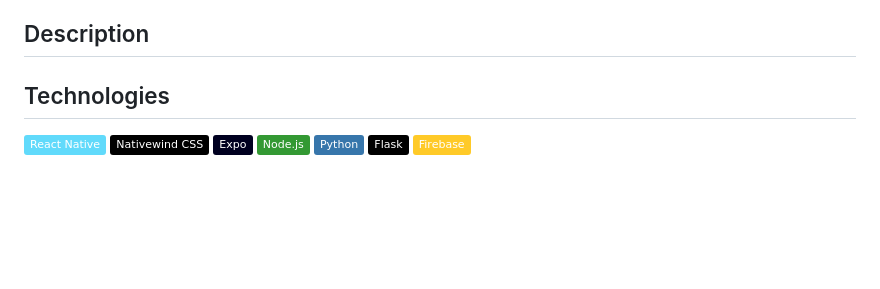
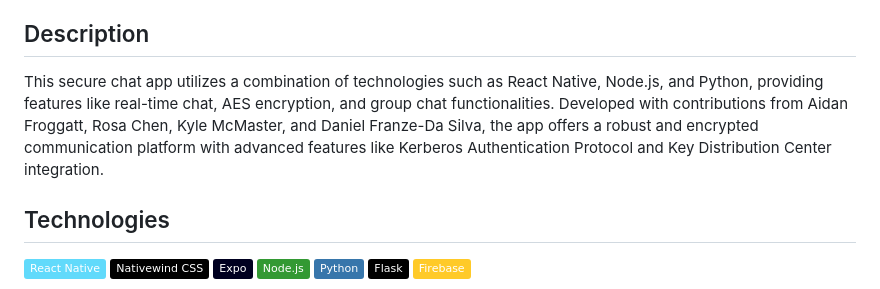
Before and after one commit to SE3A04-Project-Team/secure-chat-app, a Markdown page: README.md, the part around the change. Drawn GitHub-style; badges without logos; blank space fills up the shorter version.

Commit message:
final readme.md

```diff
--- a/README.md
+++ b/README.md
@@ -7,7 +7,7 @@
 - [Contributors](#contributors)
 - [Instructions](#instructions)
 ## Description
-
+This secure chat app utilizes a combination of technologies such as React Native, Node.js, and Python, providing features like real-time chat, AES encryption, and group chat functionalities. Developed with contributions from Aidan Froggatt, Rosa Chen, Kyle McMaster, and Daniel Franze-Da Silva, the app offers a robust and encrypted communication platform with advanced features like Kerberos Authentication Protocol and Key Distribution Center integration.
 
 ## Technologies
 ![React Native](https://img.shields.io/badge/-React%20Native-61DAFB?logo=react&logoColor=white&style=flat)
```
